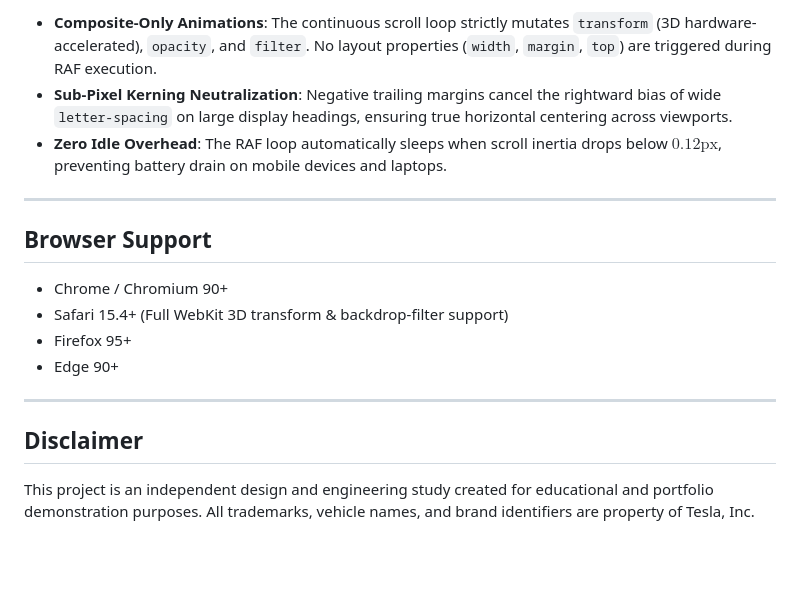
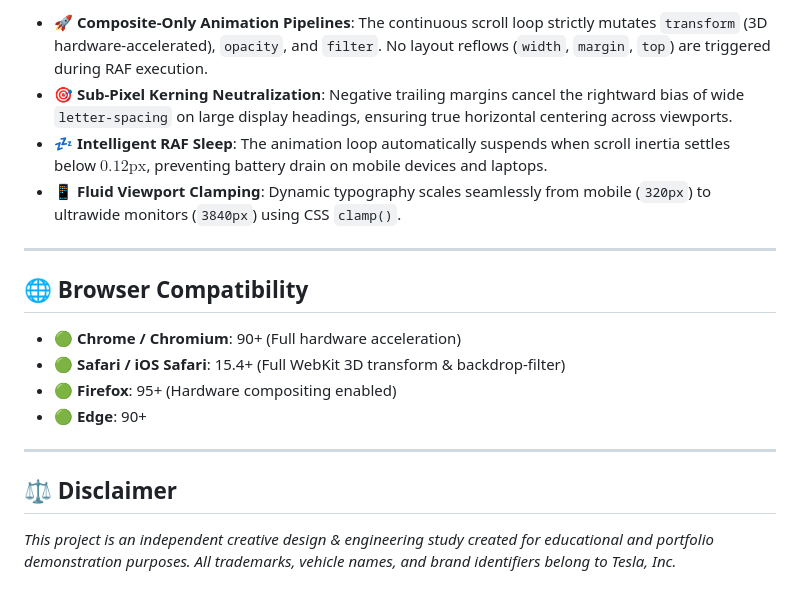
Before and after one commit to alokbuilds-code/subpixel, a Markdown page: README.md, the part around one of its changes. Rendered like a GitHub page; blank space fills up the shorter version.

```diff
--- a/README.md
+++ b/README.md
@@ -118,19 +135,20 @@ No Node.js, package manager, or compilation step is required.
 
-- **Composite-Only Animations**: The continuous scroll loop strictly mutates `transform` (3D hardware-accelerated), `opacity`, and `filter`. No layout properties (`width`, `margin`, `top`) are triggered during RAF execution.
-- **Sub-Pixel Kerning Neutralization**: Negative trailing margins cancel the rightward bias of wide `letter-spacing` on large display headings, ensuring true horizontal centering across viewports.
-- **Zero Idle Overhead**: The RAF loop automatically sleeps when scroll inertia drops below $0.12\text{px}$, preventing battery drain on mobile devices and laptops.
+* 🚀 **Composite-Only Animation Pipelines**: The continuous scroll loop strictly mutates `transform` (3D hardware-accelerated), `opacity`, and `filter`. No layout reflows (`width`, `margin`, `top`) are triggered during RAF execution.
+* 🎯 **Sub-Pixel Kerning Neutralization**: Negative trailing margins cancel the rightward bias of wide `letter-spacing` on large display headings, ensuring true horizontal centering across viewports.
+* 💤 **Intelligent RAF Sleep**: The animation loop automatically suspends when scroll inertia settles below $0.12\text{px}$, preventing battery drain on mobile devices and laptops.
+* 📱 **Fluid Viewport Clamping**: Dynamic typography scales seamlessly from mobile (`320px`) to ultrawide monitors (`3840px`) using CSS `clamp()`.
 
 ---
 
-## Browser Support
+## 🌐 Browser Compatibility
 
-- Chrome / Chromium 90+
-- Safari 15.4+ (Full WebKit 3D transform & backdrop-filter support)
-- Firefox 95+
-- Edge 90+
+* 🟢 **Chrome / Chromium**: 90+ (Full hardware acceleration)
+* 🟢 **Safari / iOS Safari**: 15.4+ (Full WebKit 3D transform & backdrop-filter)
+* 🟢 **Firefox**: 95+ (Hardware compositing enabled)
+* 🟢 **Edge**: 90+
 
 ---
 
-## Disclaimer
+## ⚖️ Disclaimer
 
-This project is an independent design and engineering study created for educational and portfolio demonstration purposes. All trademarks, vehicle names, and brand identifiers are property of Tesla, Inc.
+*This project is an independent creative design & engineering study created for educational and portfolio demonstration purposes. All trademarks, vehicle names, and brand identifiers belong to Tesla, Inc.*
```
Also changed, not shown: other parts of README.md (+101 -84 lines).
